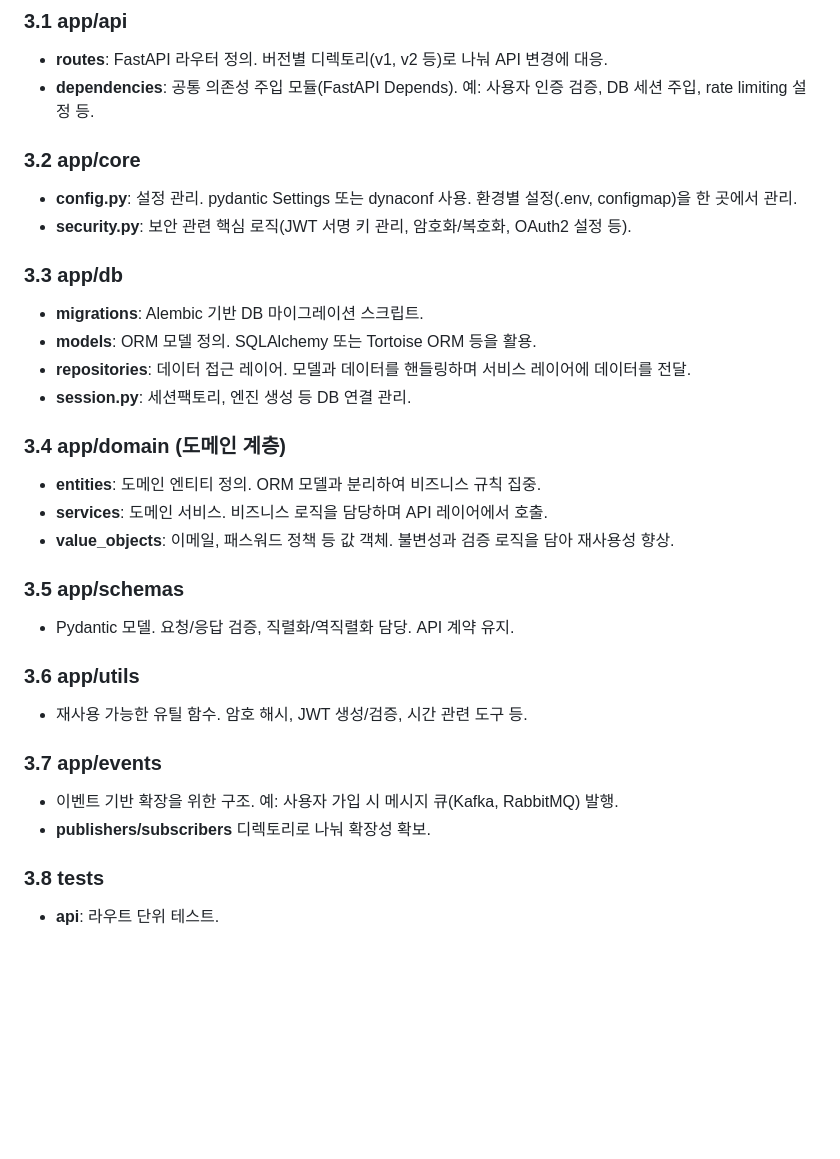
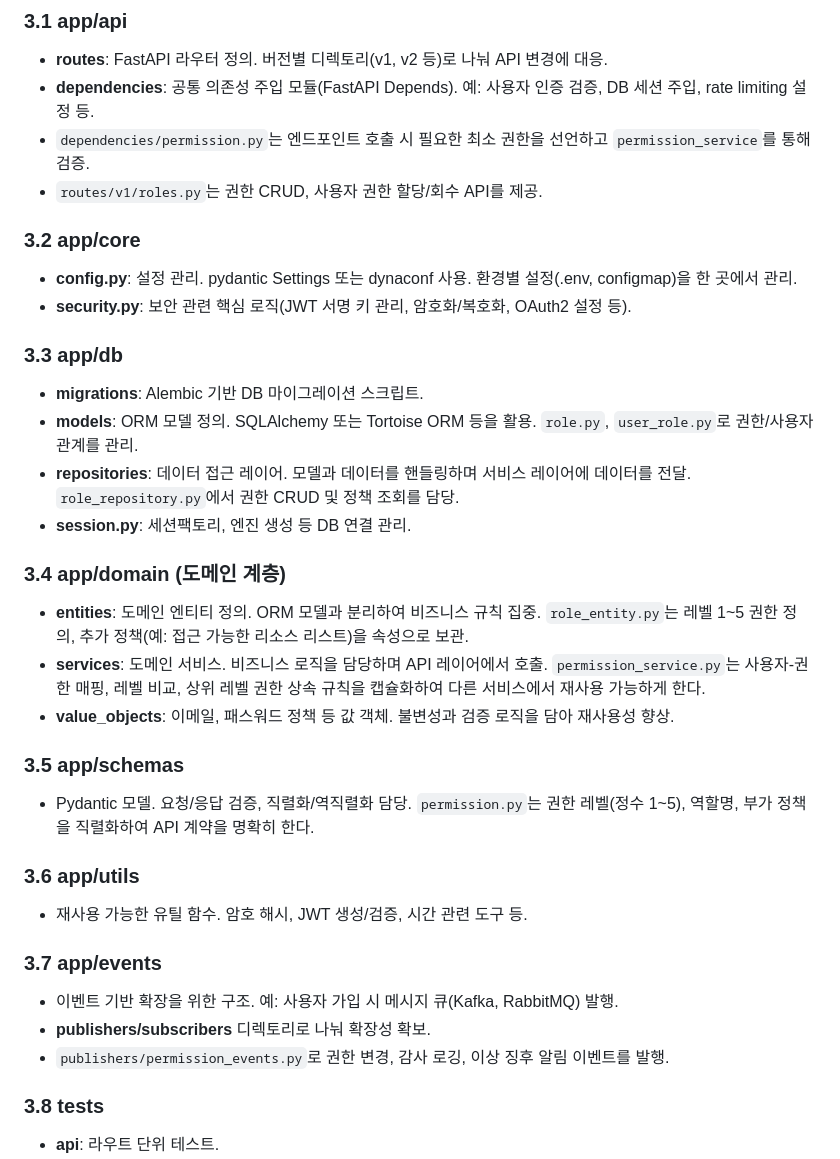
Before and after one commit to G-bak/Auth, a Markdown page: docs/backend_directory_structure.md, the part around one of its changes. Drawn GitHub-style; blank space fills up the shorter version.

```diff
--- a/docs/backend_directory_structure.md
+++ b/docs/backend_directory_structure.md
@@ -78,6 +87,8 @@ AuthService/
 ### 3.1 app/api
 - **routes**: FastAPI 라우터 정의. 버전별 디렉토리(v1, v2 등)로 나눠 API 변경에 대응.
 - **dependencies**: 공통 의존성 주입 모듈(FastAPI Depends). 예: 사용자 인증 검증, DB 세션 주입, rate limiting 설정 등.
+- `dependencies/permission.py`는 엔드포인트 호출 시 필요한 최소 권한을 선언하고 `permission_service`를 통해 검증.
+- `routes/v1/roles.py`는 권한 CRUD, 사용자 권한 할당/회수 API를 제공.
 
 ### 3.2 app/core
 - **config.py**: 설정 관리. pydantic Settings 또는 dynaconf 사용. 환경별 설정(.env, configmap)을 한 곳에서 관리.
@@ -85,17 +96,17 @@ AuthService/
 
 ### 3.3 app/db
 - **migrations**: Alembic 기반 DB 마이그레이션 스크립트.
-- **models**: ORM 모델 정의. SQLAlchemy 또는 Tortoise ORM 등을 활용.
-- **repositories**: 데이터 접근 레이어. 모델과 데이터를 핸들링하며 서비스 레이어에 데이터를 전달.
+- **models**: ORM 모델 정의. SQLAlchemy 또는 Tortoise ORM 등을 활용. `role.py`, `user_role.py`로 권한/사용자 관계를 관리.
+- **repositories**: 데이터 접근 레이어. 모델과 데이터를 핸들링하며 서비스 레이어에 데이터를 전달. `role_repository.py`에서 권한 CRUD 및 정책 조회를 담당.
 - **session.py**: 세션팩토리, 엔진 생성 등 DB 연결 관리.
 
 ### 3.4 app/domain (도메인 계층)
-- **entities**: 도메인 엔티티 정의. ORM 모델과 분리하여 비즈니스 규칙 집중.
-- **services**: 도메인 서비스. 비즈니스 로직을 담당하며 API 레이어에서 호출.
+- **entities**: 도메인 엔티티 정의. ORM 모델과 분리하여 비즈니스 규칙 집중. `role_entity.py`는 레벨 1~5 권한 정의, 추가 정책(예: 접근 가능한 리소스 리스트)을 속성으로 보관.
+- **services**: 도메인 서비스. 비즈니스 로직을 담당하며 API 레이어에서 호출. `permission_service.py`는 사용자-권한 매핑, 레벨 비교, 상위 레벨 권한 상속 규칙을 캡슐화하여 다른 서비스에서 재사용 가능하게 한다.
 - **value_objects**: 이메일, 패스워드 정책 등 값 객체. 불변성과 검증 로직을 담아 재사용성 향상.
 
 ### 3.5 app/schemas
-- Pydantic 모델. 요청/응답 검증, 직렬화/역직렬화 담당. API 계약 유지.
+- Pydantic 모델. 요청/응답 검증, 직렬화/역직렬화 담당. `permission.py`는 권한 레벨(정수 1~5), 역할명, 부가 정책을 직렬화하여 API 계약을 명확히 한다.
 
 ### 3.6 app/utils
 - 재사용 가능한 유틸 함수. 암호 해시, JWT 생성/검증, 시간 관련 도구 등.
@@ -103,6 +114,7 @@ AuthService/
 ### 3.7 app/events
 - 이벤트 기반 확장을 위한 구조. 예: 사용자 가입 시 메시지 큐(Kafka, RabbitMQ) 발행.
 - **publishers/subscribers** 디렉토리로 나눠 확장성 확보.
+- `publishers/permission_events.py`로 권한 변경, 감사 로깅, 이상 징후 알림 이벤트를 발행.
 
 ### 3.8 tests
 - **api**: 라우트 단위 테스트.
```
Also changed, not shown: other parts of docs/backend_directory_structure.md (+44 -3 lines).
